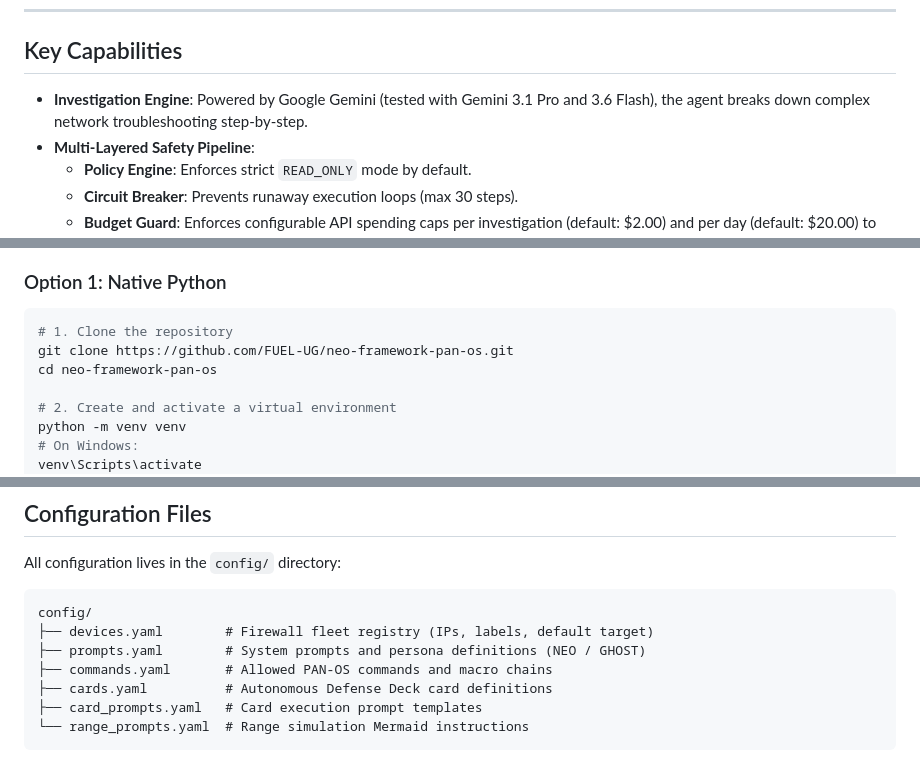
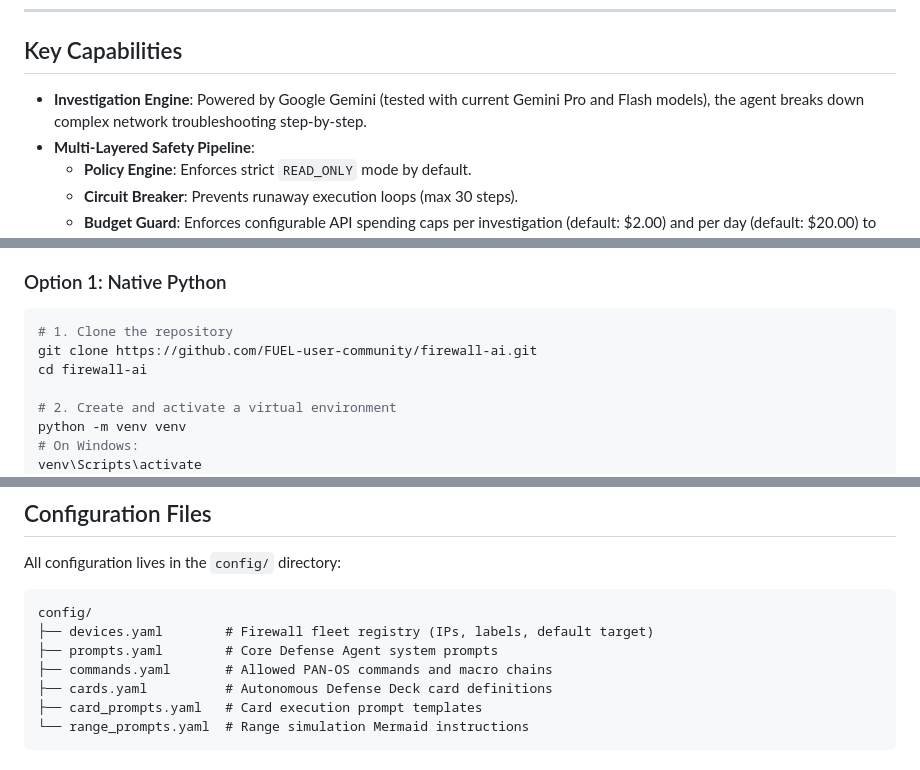
Before and after one commit to FUEL-user-community/firewall-ai, a Markdown page: README.md, 3 parts joined by grey strips. Rendered like a GitHub page.

Commit message:
docs: add architecture diagram, future-proof Gemini version text

````diff
--- a/README.md
+++ b/README.md
@@ -8,7 +8,7 @@ Core Defense connects AI models to your live Palo Alto Networks firewalls. It al
 
 ## Key Capabilities
 
-*   **Investigation Engine**: Powered by Google Gemini (tested with Gemini 3.1 Pro and 3.6 Flash), the agent breaks down complex network troubleshooting step-by-step.
+*   **Investigation Engine**: Powered by Google Gemini (tested with current Gemini Pro and Flash models), the agent breaks down complex network troubleshooting step-by-step.
 *   **Multi-Layered Safety Pipeline**:
     *   **Policy Engine**: Enforces strict `READ_ONLY` mode by default.
     *   **Circuit Breaker**: Prevents runaway execution loops (max 30 steps).
@@ -41,8 +56,8 @@ Core Defense connects AI models to your live Palo Alto Networks firewalls. It al
 
 ```bash
 # 1. Clone the repository
-git clone https://github.com/FUEL-UG/neo-framework-pan-os.git
-cd neo-framework-pan-os
+git clone https://github.com/FUEL-user-community/firewall-ai.git
+cd firewall-ai
 
 # 2. Create and activate a virtual environment
 python -m venv venv
@@ -113,7 +128,7 @@ All configuration lives in the `config/` directory:
 ```
 config/
 ├── devices.yaml        # Firewall fleet registry (IPs, labels, default target)
-├── prompts.yaml        # System prompts and persona definitions (NEO / GHOST)
+├── prompts.yaml        # Core Defense Agent system prompts
 ├── commands.yaml       # Allowed PAN-OS commands and macro chains
 ├── cards.yaml          # Autonomous Defense Deck card definitions
 ├── card_prompts.yaml   # Card execution prompt templates
````
Also changed, not shown: other parts of README.md (+17 -2 lines).
